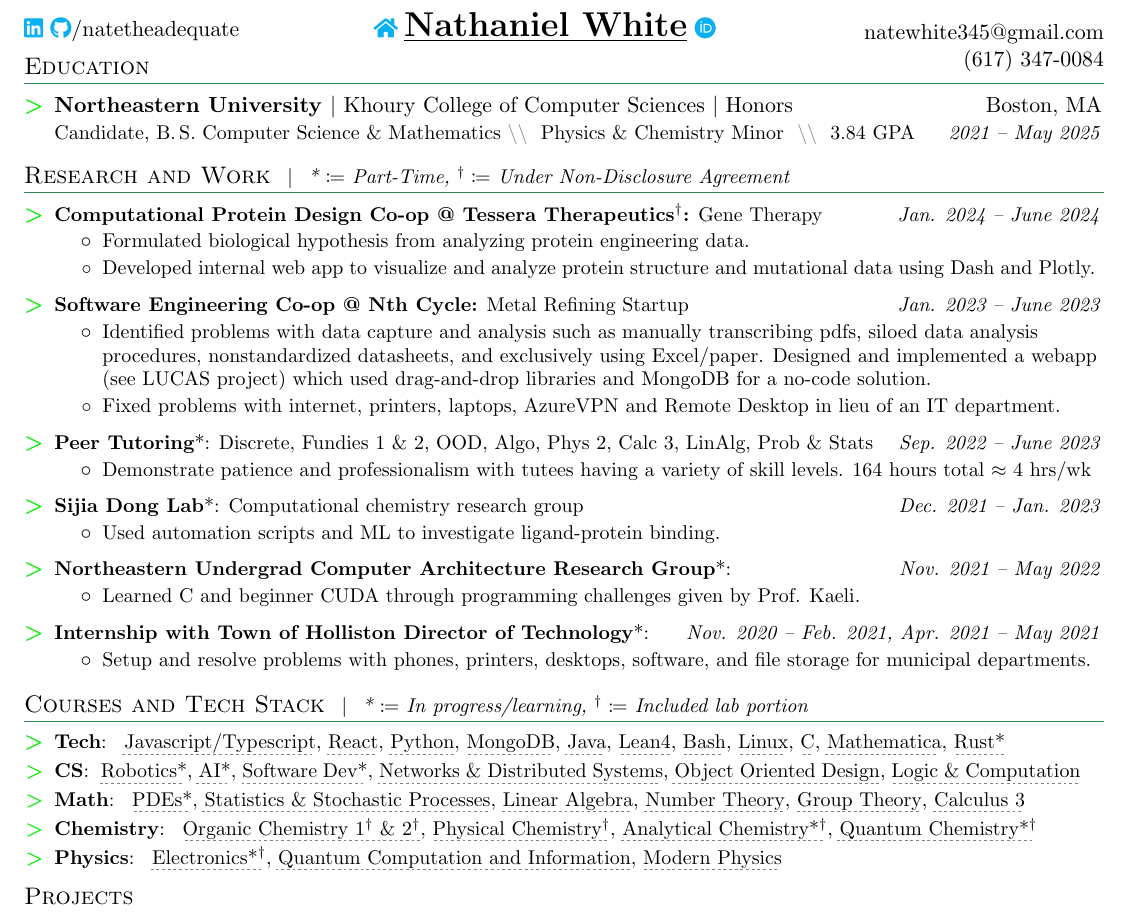
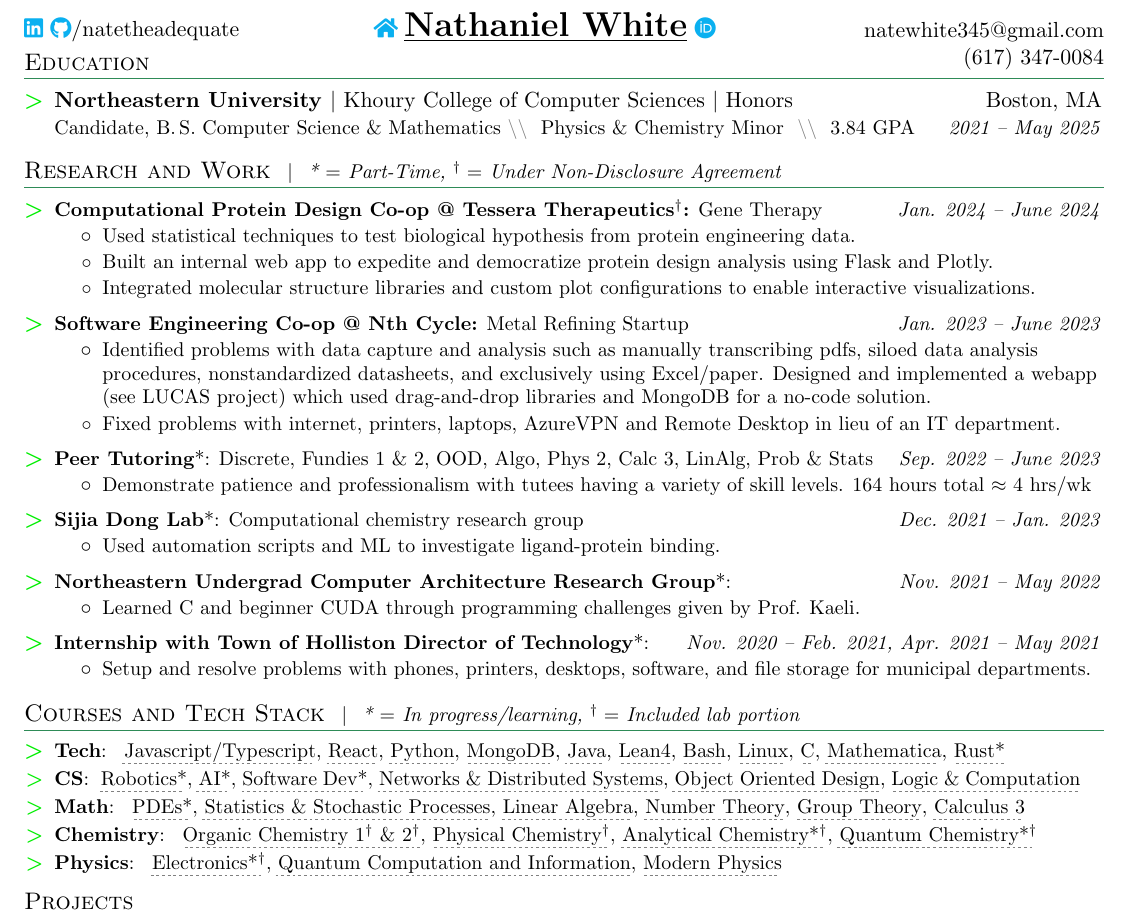
Before and after one commit to natewhite345/natewhite345.github.io, a LaTeX CV (White_Nathaniel_Resume.tex): part of the page, cut so that both start at the same text. Compiled offline with pdfLaTeX.

Commit message:
updated tessera

```diff
--- a/White_Nathaniel_Resume.tex
+++ b/White_Nathaniel_Resume.tex
@@ -165,12 +165,13 @@
      \resumeSubheadingSummary{Northeastern University \normalfont{$|$ Khoury College of Computer Sciences $|$ Honors}}{Boston, MA}{\BeginAccSupp{method=plain,ActualText={Candidate for a Bachelor of Science in Computer Science and Mathematics}}Candidate, B.\,S. Computer Science \& Mathematics\EndAccSupp{}\summarysep{} Physics \& Chemistry Minor \summarysep{} 3.84 GPA}{2021 -- May 2025}
    \resumeSubHeadingListEnd
 
-  \section{Research and Work \small\headingcap{* $\coloneq$ Part-Time, $^\dag\coloneq$ Under Non-Disclosure Agreement}}
+  \section{Research and Work \small\headingcap{* $=$ Part-Time, $^\dag=$ Under Non-Disclosure Agreement}}
   \resumeSubHeadingListStart
   \resumeSubheadingThin{Computational Protein Design Co-op @ Tessera Therapeutics$^\dag$}{Jan. 2024 -- June 2024}{Gene Therapy}
   \resumeItemListStart
-  \resumeBullet{Formulated biological hypothesis from analyzing protein engineering data.}
-  \resumeBullet{Developed internal web app to visualize and analyze protein structure and mutational data using Dash and Plotly.}
+  \resumeBullet{Used statistical techniques to test biological hypothesis from protein engineering data.}
+  \resumeBullet{Built an internal web app to expedite and democratize protein design analysis using Flask and Plotly.}
+  \resumeBullet{Integrated molecular structure libraries and custom plot configurations to enable interactive visualizations.}
   \resumeItemListEnd
   \resumeSubheadingThin{Software Engineering Co-op @ Nth Cycle}{Jan. 2023 -- June 2023}{Metal Refining Startup}
   \resumeItemListStart
@@ -190,7 +191,7 @@
   \resumeItemListStart
     \resumeBullet{Setup and resolve problems with phones, printers, desktops, software, and file storage for municipal departments.}
   \resumeItemListEnd \resumeSubHeadingListEnd
-  \section{Courses and Tech Stack \small\headingcap{* $\coloneq$ In progress/learning, $^\dag\coloneq$ Included lab portion}}
+  \section{Courses and Tech Stack \small\headingcap{* $=$ In progress/learning, $^\dag=$ Included lab portion}}
   \resumeSubHeadingListStart
   \resumeSubItem{Tech}{
     \ctt{Javascript/Typescript}{Language of major project I authored at Nth Cycle (LUCAS). JavaScript is the first programming language I learned and the language I am most proficient in. I completed a third of my Software Development class in Typescript before the teams were reshuffled and I had to switch to Java.},
```
Also changed, not shown: White_Nathaniel_Resume.pdf, White_Nathaniel_Resume.tex (2 more changed lines).
